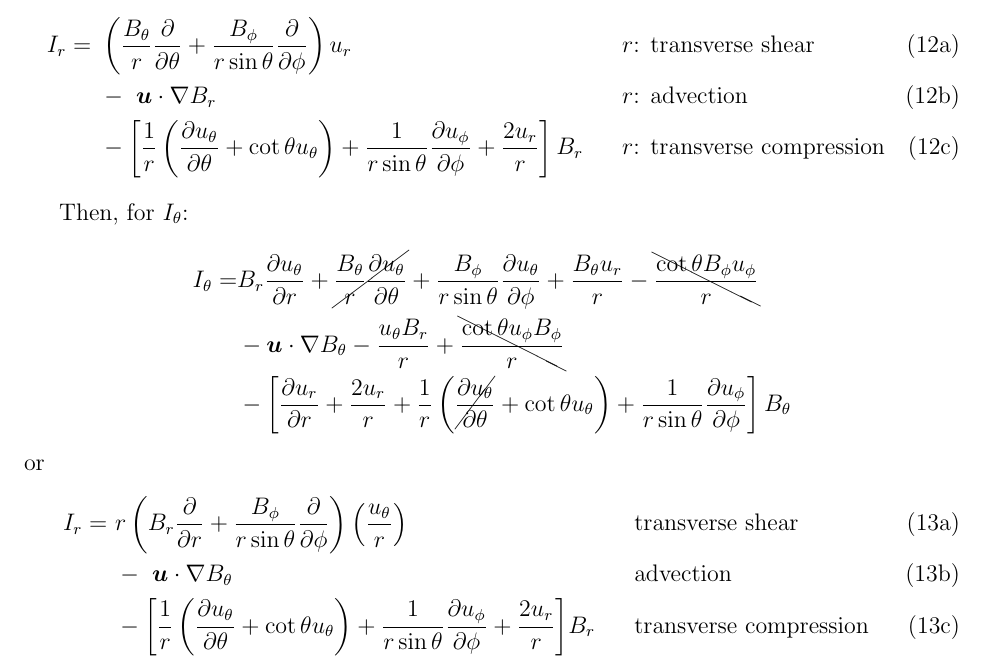
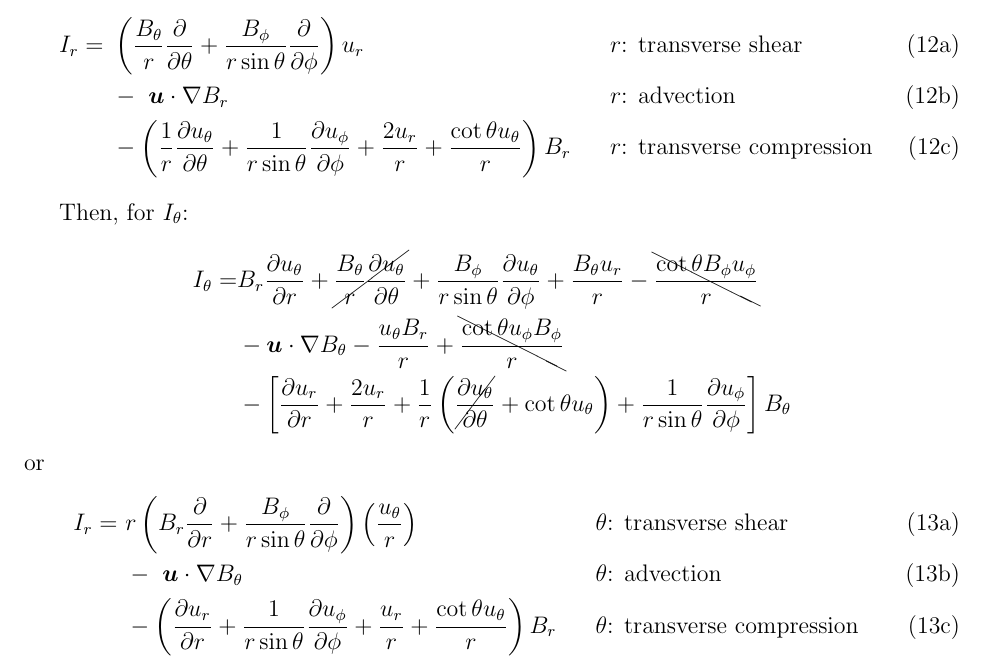
Before and after one commit to illorenzo7/Research_Notes, a LaTeX document (Induction_Spherical/Induction_Spherical.tex): part of page 4 of 4, cut so that both start at the same text. Compiled offline with pdfLaTeX.

Commit message:
done writing I_th

```diff
--- a/Induction_Spherical/Induction_Spherical.tex
+++ b/Induction_Spherical/Induction_Spherical.tex
@@ -139,7 +139,7 @@ or
 	\\
 	&-\ \ugrad\br && \five\text{$r$: advection}
 	\\
-	  &-\left[ \frac{1}{r} \left(  \pderiv{\ut}{\theta} + \cott\ut  \right)    +    \orsint \pderiv{\up}{\phi}    +    \frac{2\ur}{r}  \right] \br   && \five \text{$r$: transverse compression}
+	  &-\left( \frac{1}{r} \pderiv{\ut}{\theta}    +    \orsint \pderiv{\up}{\phi}    +    \frac{2\ur}{r}    +     \frac{\cott\ut}{r}  \right)  \br   && \five \text{$r$: transverse compression}
 \end{alignat}
 \end{subequations}
 
@@ -153,11 +153,11 @@ Then, for $I_\theta$:
 or
 \begin{subequations}
 	\begin{alignat}{2}
-		I_r = \  &  r \left(   \br\pderiv{}{r}    +    \frac{\bp}{\rsint}\pderiv{}{\phi}   \right)  \left(  \frac{\ut}{r}  \right) &&  \five \text{transverse shear}
+		I_r = \  &  r \left(   \br\pderiv{}{r}    +    \frac{\bp}{\rsint}\pderiv{}{\phi}   \right)  \left(  \frac{\ut}{r}  \right) &&  \five \text{$\theta$: transverse shear}
 		\\
-		&-\ \ugrad\bt && \five\text{advection}
+		&-\ \ugrad\bt && \five\text{$\theta$: advection}
 		\\
-		&-\bigg{[}  \frac{1}{r} \left(  \pderiv{\ut}{\theta} + \cott\ut  \right)    +    \orsint \pderiv{\up}{\phi}    +    \frac{2\ur}{r}  \bigg{]} \br   && \five \text{transverse compression}
+		&-\left(  \pderiv{\ur}{r}    +     \orsint \pderiv{\up}{\phi}    +    \frac{\ur}{r}    +    \frac{\cott\ut}{r}  \right) \br   && \five \text{$\theta$: transverse compression}
 	\end{alignat}
 \end{subequations}
 
```
Also changed, not shown: Induction_Spherical/Induction_Spherical.pdf.
